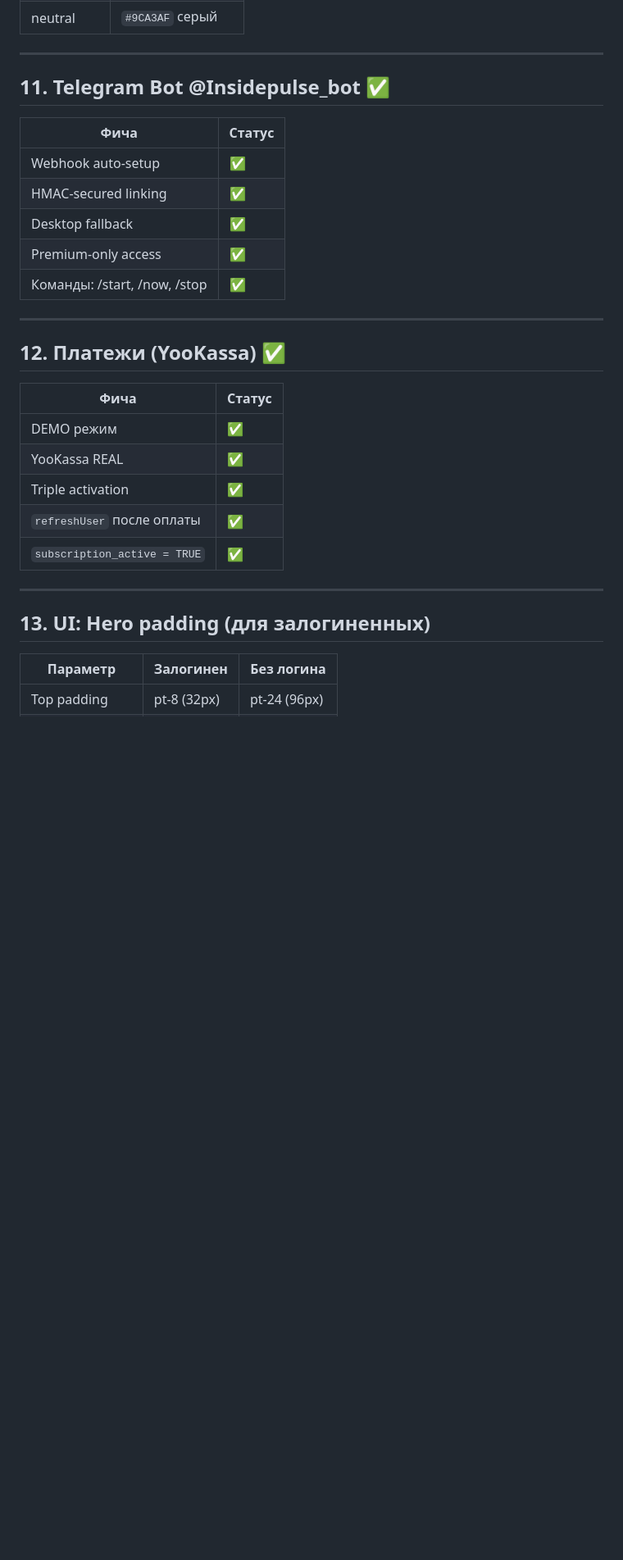
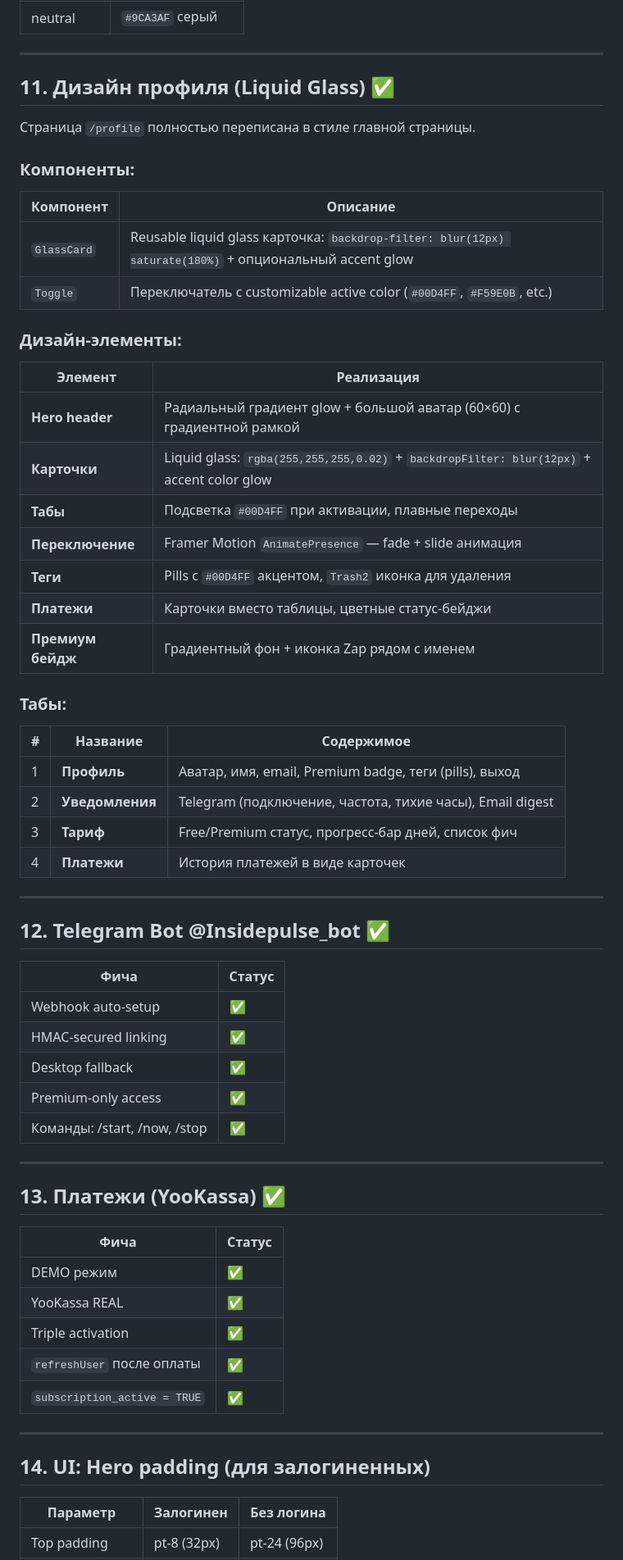
Before and after one commit to vladfa2010/pulse, a Markdown page: PROJECT_STATE.md, the part around one of its changes. Shown at 82% size. Drawn GitHub-style; blank space fills up the shorter version.

Commit message:
docs: PROJECT_STATE.md — add Profile liquid glass design section
- Section 11: Profile liquid glass design (GlassCard, Toggle, 4 tabs)
- Shifted section numbers 12-20
- Updated commit hashes: frontend 7aaca39 (Profile redesign)
- Added Profile.tsx to file references

```diff
--- a/PROJECT_STATE.md
+++ b/PROJECT_STATE.md
@@ -167,7 +167,41 @@
 
 ---
 
-## 11. Telegram Bot @Insidepulse_bot ✅
+## 11. Дизайн профиля (Liquid Glass) ✅
+
+Страница `/profile` полностью переписана в стиле главной страницы.
+
+### Компоненты:
+
+| Компонент | Описание |
+|-----------|----------|
+| `GlassCard` | Reusable liquid glass карточка: `backdrop-filter: blur(12px) saturate(180%)` + опциональный accent glow |
+| `Toggle` | Переключатель с customizable active color (`#00D4FF`, `#F59E0B`, etc.) |
+
+### Дизайн-элементы:
+
+| Элемент | Реализация |
+|---------|-----------|
+| **Hero header** | Радиальный градиент glow + большой аватар (60×60) с градиентной рамкой |
+| **Карточки** | Liquid glass: `rgba(255,255,255,0.02)` + `backdropFilter: blur(12px)` + accent color glow |
+| **Табы** | Подсветка `#00D4FF` при активации, плавные переходы |
+| **Переключение** | Framer Motion `AnimatePresence` — fade + slide анимация |
+| **Теги** | Pills с `#00D4FF` акцентом, `Trash2` иконка для удаления |
+| **Платежи** | Карточки вместо таблицы, цветные статус-бейджи |
+| **Премиум бейдж** | Градиентный фон + иконка Zap рядом с именем |
+
+### Табы:
+
+| # | Название | Содержимое |
+|---|----------|-----------|
+| 1 | **Профиль** | Аватар, имя, email, Premium badge, теги (pills), выход |
+| 2 | **Уведомления** | Telegram (подключение, частота, тихие часы), Email digest |
+| 3 | **Тариф** | Free/Premium статус, прогресс-бар дней, список фич |
+| 4 | **Платежи** | История платежей в виде карточек |
+
+---
+
+## 12. Telegram Bot @Insidepulse_bot ✅
 
 | Фича | Статус |
 |------|--------|
@@ -179,7 +213,7 @@
 
 ---
 
-## 12. Платежи (YooKassa) ✅
+## 13. Платежи (YooKassa) ✅
 
 | Фича | Статус |
 |------|--------|
@@ -191,7 +225,7 @@
 
 ---
 
-## 13. UI: Hero padding (для залогиненных)
+## 14. UI: Hero padding (для залогиненных)
 
 | Параметр | Залогинен | Без логина |
 |----------|-----------|------------|
```
Also changed, not shown: other parts of PROJECT_STATE.md (+8 -7 lines).
